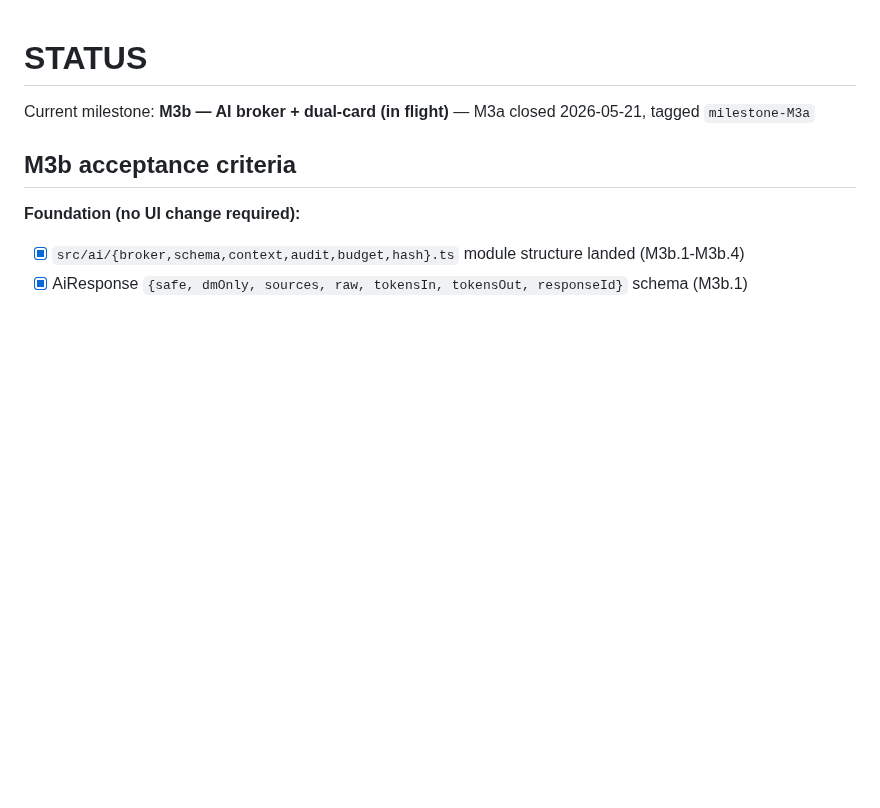
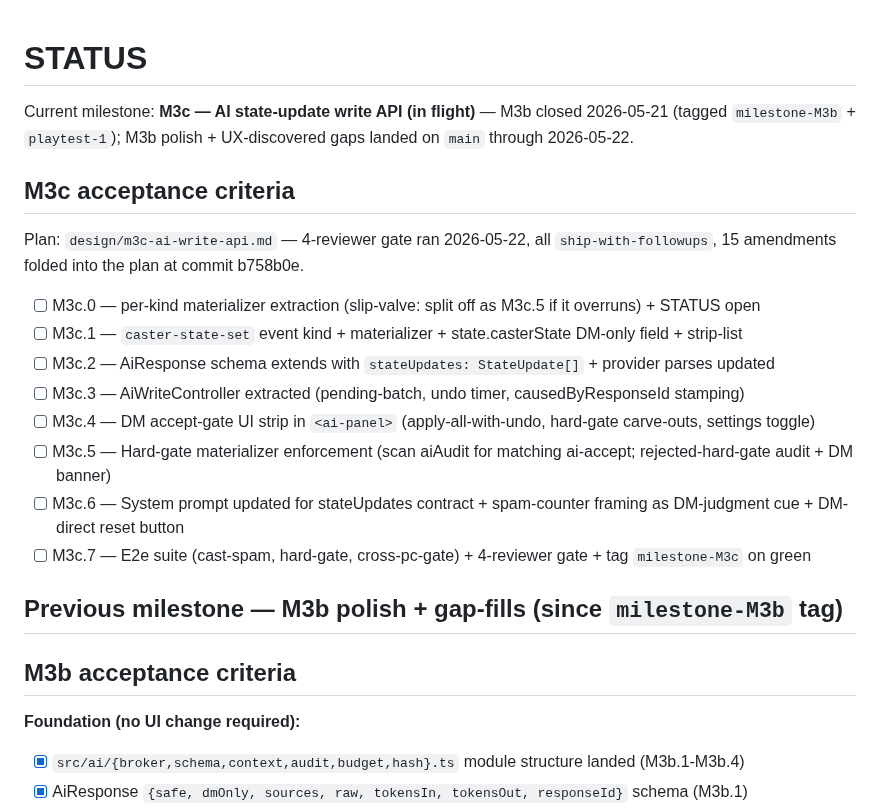
Before and after one commit to gutschke/quire, a Markdown page: runtime/design/STATUS.md, the part around the change. GitHub-like rendering; blank space fills up the shorter version.

Commit message:
design: M3c.0 — open STATUS; defer per-kind materializer extraction
STATUS.md opens M3c with the 8 sub-task checklist + acceptance
criteria from the gate-approved plan.

Decision (per the plan's explicit slip-valve, §Phase 1): defer
the per-kind materializer extraction (27 case arms in state.ts)
to M3c.5 — a post-feature cleanup commit.  Rationale: the
extraction is mechanical code-health work, not feature progress.
caster-state-set lands inline alongside the existing materializers;
the AI-write feature reaches the user faster.  If milestone has
budget left at M3c.7 the extraction lands; otherwise it slips
to M3c followup polish.

```diff
--- a/runtime/design/STATUS.md
+++ b/runtime/design/STATUS.md
@@ -1,6 +1,21 @@
 # STATUS
 
-Current milestone: **M3b — AI broker + dual-card (in flight)** — M3a closed 2026-05-21, tagged `milestone-M3a`
+Current milestone: **M3c — AI state-update write API (in flight)** — M3b closed 2026-05-21 (tagged `milestone-M3b` + `playtest-1`); M3b polish + UX-discovered gaps landed on `main` through 2026-05-22.
+
+## M3c acceptance criteria
+
+Plan: `design/m3c-ai-write-api.md` — 4-reviewer gate ran 2026-05-22, all `ship-with-followups`, 15 amendments folded into the plan at commit b758b0e.
+
+- [ ] M3c.0 — per-kind materializer extraction (slip-valve: split off as M3c.5 if it overruns) + STATUS open
+- [ ] M3c.1 — `caster-state-set` event kind + materializer + state.casterState DM-only field + strip-list
+- [ ] M3c.2 — AiResponse schema extends with `stateUpdates: StateUpdate[]` + provider parses updated
+- [ ] M3c.3 — AiWriteController extracted (pending-batch, undo timer, causedByResponseId stamping)
+- [ ] M3c.4 — DM accept-gate UI strip in `<ai-panel>` (apply-all-with-undo, hard-gate carve-outs, settings toggle)
+- [ ] M3c.5 — Hard-gate materializer enforcement (scan aiAudit for matching ai-accept; rejected-hard-gate audit + DM banner)
+- [ ] M3c.6 — System prompt updated for stateUpdates contract + spam-counter framing as DM-judgment cue + DM-direct reset button
+- [ ] M3c.7 — E2e suite (cast-spam, hard-gate, cross-pc-gate) + 4-reviewer gate + tag `milestone-M3c` on green
+
+## Previous milestone — M3b polish + gap-fills (since `milestone-M3b` tag)
 
 ## M3b acceptance criteria
 
```
